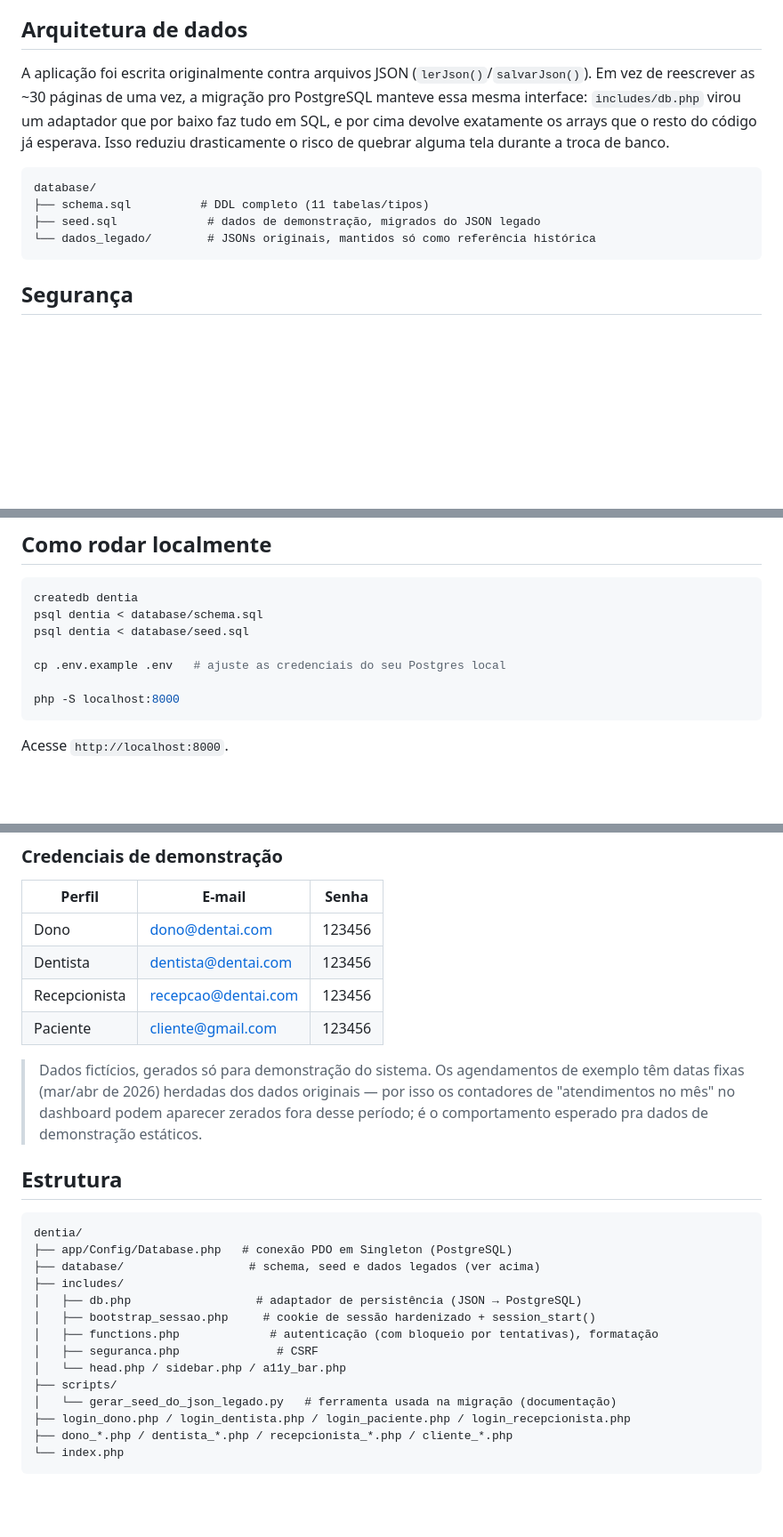
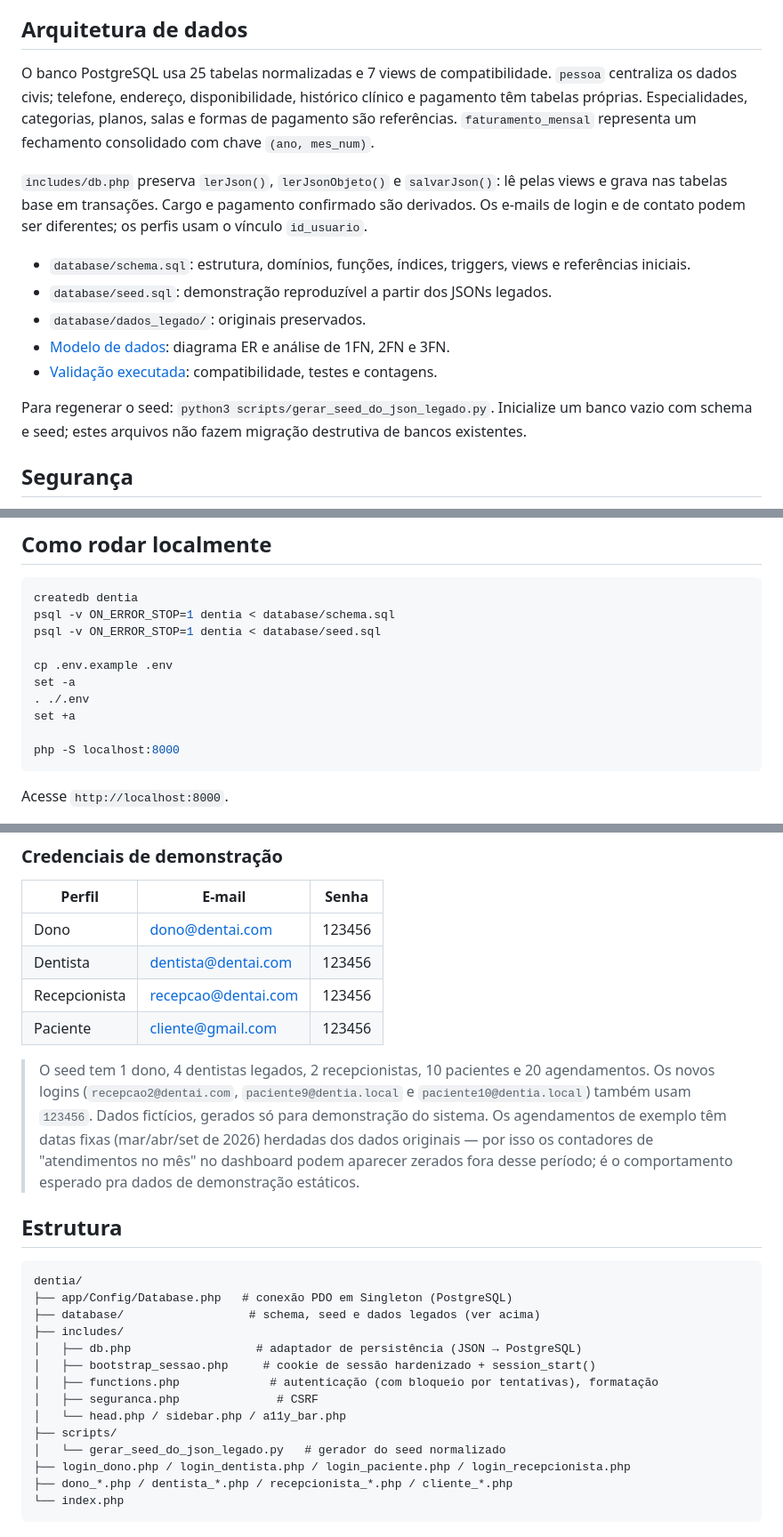
Before and after one commit to arthursousa-dev/projeto-dent-ia, a Markdown page: README.md, 3 parts joined by grey strips. Shown at 89% size. Drawn GitHub-style; blank space fills up the shorter version.

Commit message:
docs: descreve formas normais, modelo ER e validação executada

````diff
--- a/README.md
+++ b/README.md
@@ -20,14 +20,17 @@ Projeto de portfólio construído em PHP puro, sem framework, com foco em fundam
 
 ## Arquitetura de dados
 
-A aplicação foi escrita originalmente contra arquivos JSON (`lerJson()`/`salvarJson()`). Em vez de reescrever as ~30 páginas de uma vez, a migração pro PostgreSQL manteve essa mesma interface: `includes/db.php` virou um adaptador que por baixo faz tudo em SQL, e por cima devolve exatamente os arrays que o resto do código já esperava. Isso reduziu drasticamente o risco de quebrar alguma tela durante a troca de banco.
+O banco PostgreSQL usa 25 tabelas normalizadas e 7 views de compatibilidade. `pessoa` centraliza os dados civis; telefone, endereço, disponibilidade, histórico clínico e pagamento têm tabelas próprias. Especialidades, categorias, planos, salas e formas de pagamento são referências. `faturamento_mensal` representa um fechamento consolidado com chave `(ano, mes_num)`.
 
-```
-database/
-├── schema.sql          # DDL completo (11 tabelas/tipos)
-├── seed.sql             # dados de demonstração, migrados do JSON legado
-└── dados_legado/        # JSONs originais, mantidos só como referência histórica
-```
+`includes/db.php` preserva `lerJson()`, `lerJsonObjeto()` e `salvarJson()`: lê pelas views e grava nas tabelas base em transações. Cargo e pagamento confirmado são derivados. Os e-mails de login e de contato podem ser diferentes; os perfis usam o vínculo `id_usuario`.
+
+- `database/schema.sql`: estrutura, domínios, funções, índices, triggers, views e referências iniciais.
+- `database/seed.sql`: demonstração reproduzível a partir dos JSONs legados.
+- `database/dados_legado/`: originais preservados.
+- [Modelo de dados](docs/modelo-de-dados.md): diagrama ER e análise de 1FN, 2FN e 3FN.
+- [Validação executada](docs/validacao.md): compatibilidade, testes e contagens.
+
+Para regenerar o seed: `python3 scripts/gerar_seed_do_json_legado.py`. Inicialize um banco vazio com schema e seed; estes arquivos não fazem migração destrutiva de bancos existentes.
 
 ## Segurança
 
@@ -43,10 +46,13 @@ database/
 
 ```bash
 createdb dentia
-psql dentia < database/schema.sql
-psql dentia < database/seed.sql
+psql -v ON_ERROR_STOP=1 dentia < database/schema.sql
+psql -v ON_ERROR_STOP=1 dentia < database/seed.sql
 
-cp .env.example .env   # ajuste as credenciais do seu Postgres local
+cp .env.example .env
+set -a
+. ./.env
+set +a
 
 php -S localhost:8000
 ```
@@ -62,7 +68,7 @@ Acesse `http://localhost:8000`.
 | Recepcionista | recepcao@dentai.com | 123456 |
 | Paciente | cliente@gmail.com | 123456 |
 
-> Dados fictícios, gerados só para demonstração do sistema. Os agendamentos de exemplo têm datas fixas (mar/abr de 2026) herdadas dos dados originais — por isso os contadores de "atendimentos no mês" no dashboard podem aparecer zerados fora desse período; é o comportamento esperado pra dados de demonstração estáticos.
+> O seed tem 1 dono, 4 dentistas legados, 2 recepcionistas, 10 pacientes e 20 agendamentos. Os novos logins (`recepcao2@dentai.com`, `paciente9@dentia.local` e `paciente10@dentia.local`) também usam `123456`. Dados fictícios, gerados só para demonstração do sistema. Os agendamentos de exemplo têm datas fixas (mar/abr/set de 2026) herdadas dos dados originais — por isso os contadores de "atendimentos no mês" no dashboard podem aparecer zerados fora desse período; é o comportamento esperado pra dados de demonstração estáticos.
 
 ## Estrutura
 
@@ -77,7 +83,7 @@ dentia/
 │   ├── seguranca.php              # CSRF
 │   └── head.php / sidebar.php / a11y_bar.php
 ├── scripts/
-│   └── gerar_seed_do_json_legado.py   # ferramenta usada na migração (documentação)
+│   └── gerar_seed_do_json_legado.py   # gerador do seed normalizado
 ├── login_dono.php / login_dentista.php / login_paciente.php / login_recepcionista.php
 ├── dono_*.php / dentista_*.php / recepcionista_*.php / cliente_*.php
 └── index.php
````
Also changed, not shown: other parts of README.md (+2 -1 lines), docs/modelo-de-dados.md (added, +76 -0 lines), docs/validacao.md (added, +64 -0 lines).
